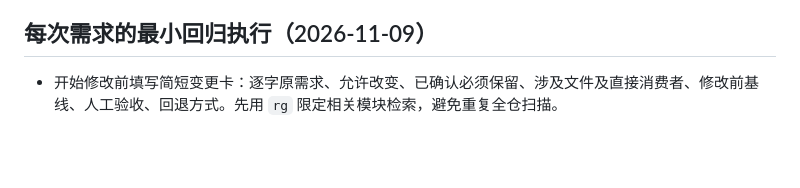
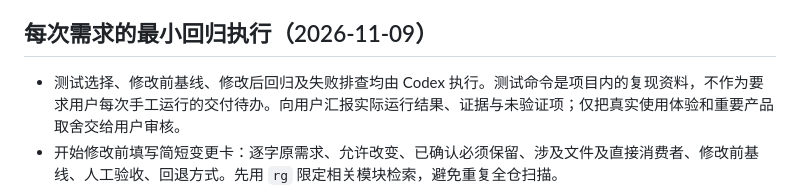
Before and after one commit to wu716/reading-feedback-app, a Markdown page: AGENTS.md, the part around the change. GitHub-like rendering; blank space fills up the shorter version.

Commit message:
Clarify agent-owned regression checks

```diff
--- a/AGENTS.md
+++ b/AGENTS.md
@@ -36,6 +36,7 @@
 
 ## 每次需求的最小回归执行（2026-11-09）
 
+- 测试选择、修改前基线、修改后回归及失败排查均由 Codex 执行。测试命令是项目内的复现资料，不作为要求用户每次手工运行的交付待办。向用户汇报实际运行结果、证据与未验证项；仅把真实使用体验和重要产品取舍交给用户审核。
 - 开始修改前填写简短变更卡：逐字原需求、允许改变、已确认必须保留、涉及文件及直接消费者、修改前基线、人工验收、回退方式。先用 `rg` 限定相关模块检索，避免重复全仓扫描。
 - 在有其他未提交改动的工作区，用 `scripts/regression_gate.py --paths <本次文件...>` 选择测试；独立且干净的检出可用 `--base <基线提交>`。先看选择结果，再加 `--run` 执行。共享文件需检查消费者，之后明确加 `--ack-shared`；未映射的应用文件会停止选择，须人工补映射或说明定向测试，不能当成通过。
 - 运行同一组测试建立修改前基线与修改后证据。已知失败单独记录；新失败、越界改动、旧数据兼容不明或关键路径未经人工验收时停止合并，并说明证据。不得用重复运行到通过、更新视觉基线或跳过失败掩盖问题。
```
Also changed, not shown: docs/ops/协作手册.md (+4 -0 lines), docs/ops/开发回归执行指南.md (+2 -2 lines).
